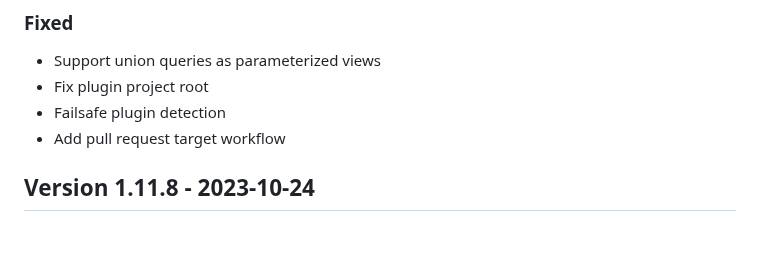
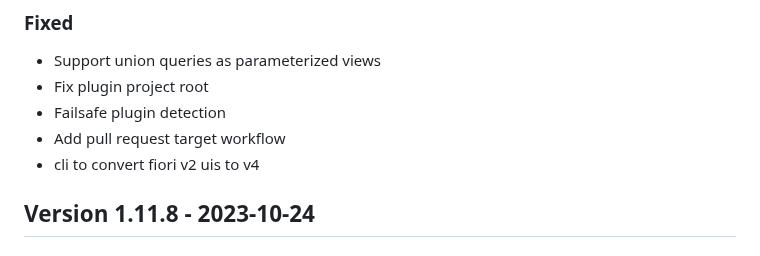
Before and after one commit to cap-js-community/odata-v2-adapter, a Markdown page: CHANGELOG.md, the part around the change. Drawn GitHub-style.

```diff
--- a/CHANGELOG.md
+++ b/CHANGELOG.md
@@ -13,6 +13,7 @@ and this project adheres to [Semantic Versioning](http://semver.org/spec/v2.0.0.
 - Fix plugin project root
 - Failsafe plugin detection
 - Add pull request target workflow
+- cli to convert fiori v2 uis to v4
 
 ## Version 1.11.8 - 2023-10-24
 
```
